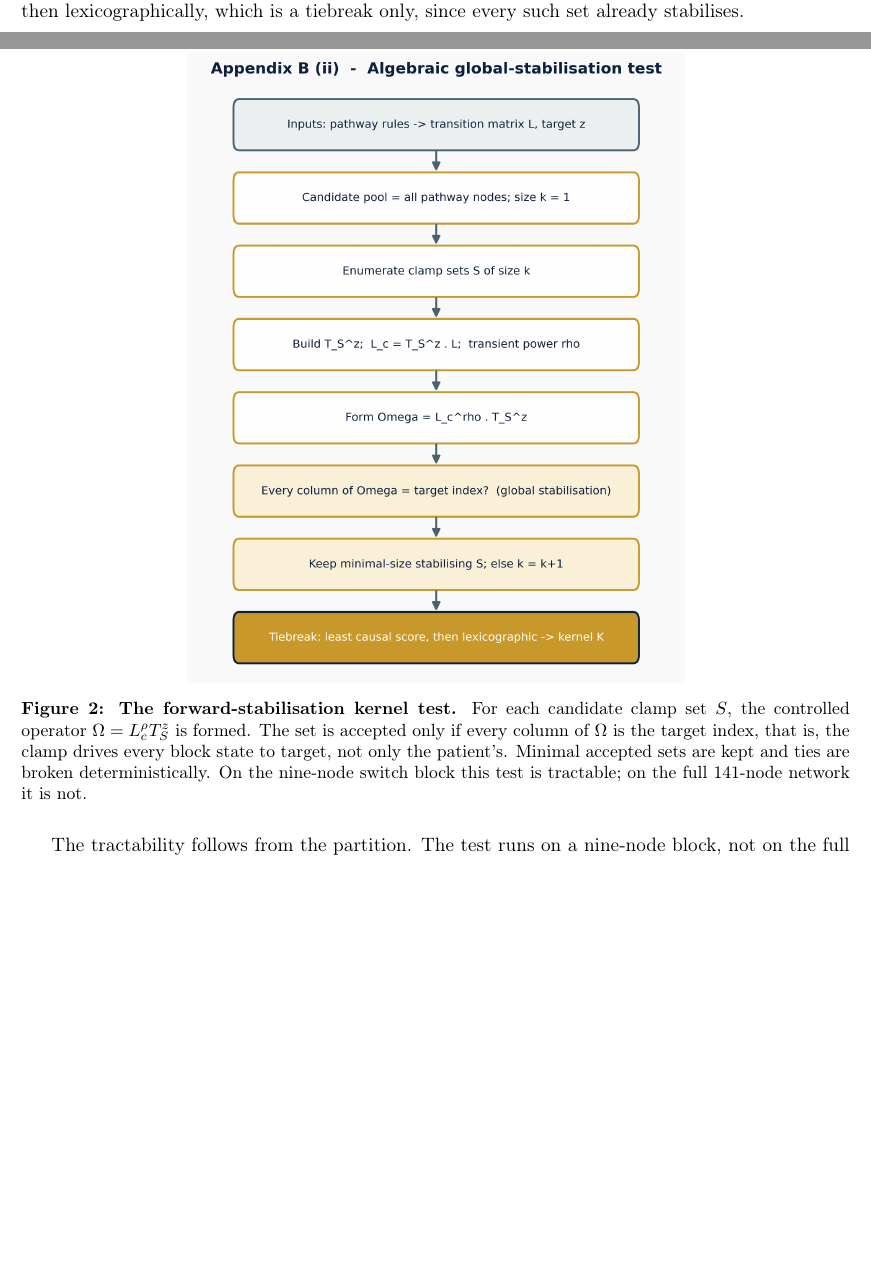
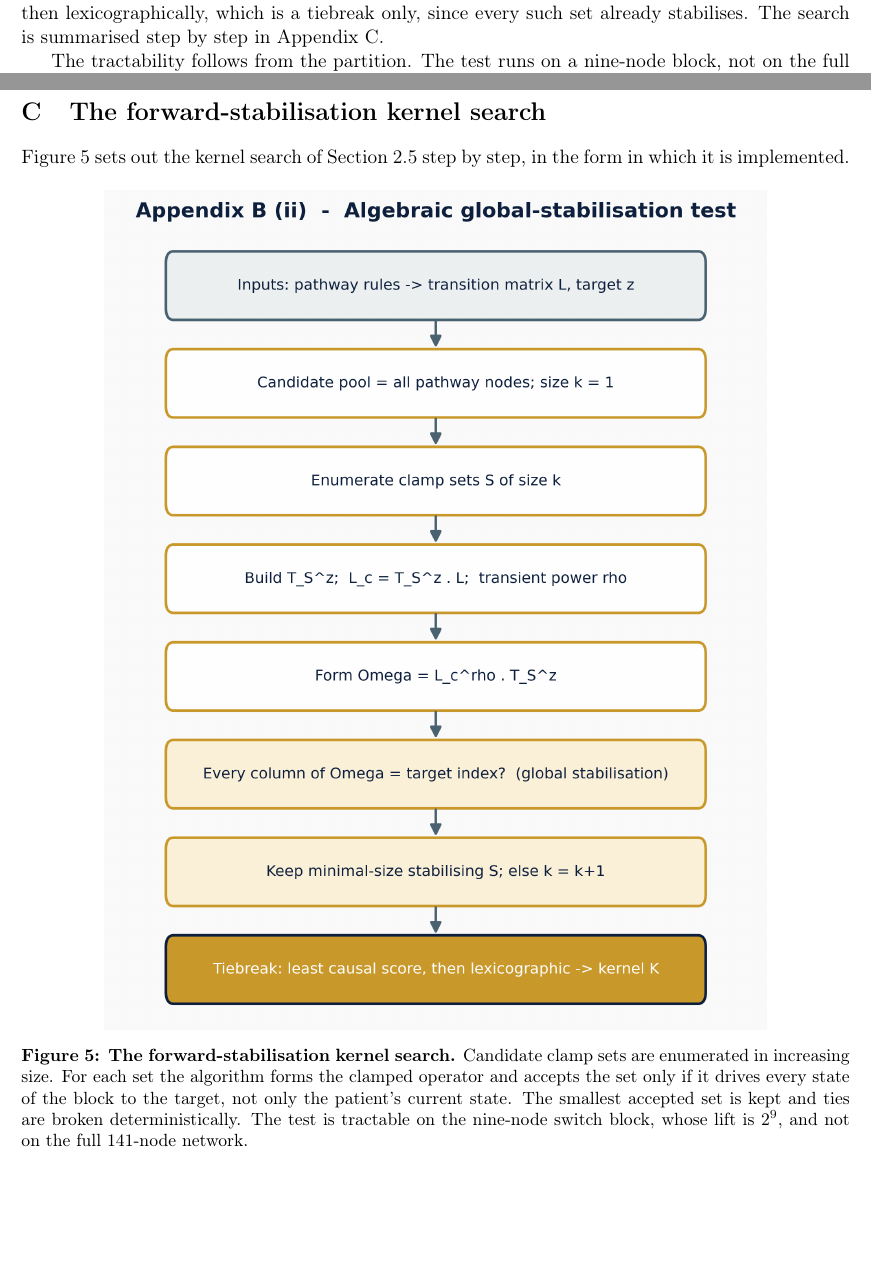
Before and after one commit to AamerIqbalBhatti/bbcn_public_repo, a LaTeX paper (paper3v3/BBCN_paper3v3.tex): two parts of pages 8 and 9 of 26 before the commit and two parts of pages 8 and 24 of 27 after it, joined at a grey line, cut so that both start at the same text, the shorter picture padded with empty space. Compiled offline with pdfLaTeX.

Commit message:
Add files via upload

```diff
--- a/paper3v3/BBCN_paper3v3.tex
+++ b/paper3v3/BBCN_paper3v3.tex
@@ -391,20 +391,9 @@ that pins $S$ to its target values, the controlled matrix $L_c = T_S^z L$, its t
 $\rho$, and the stabilisability matrix $\Omega = L_c^{\rho}\,T_S^z$. The set $S$ stabilises the
 block if and only if every column of $\Omega$ is the target index vector. That is, clamping $S$
 drives every block state to target, not only the patient's current state. Candidate sets are
-searched in increasing size. The smallest stabilising set is taken. Ties among minimal sets are
-broken by least causal score, then lexicographically, which is a tiebreak only, since every such
-set already stabilises.
+searched in increasing size. The smallest stabilising set is taken. Ties among minimal sets are broken by least causal score, then lexicographically, which is a tiebreak only, since every such set already stabilises. The search is summarised step by step in Appendix~\ref{app:kernelsearch}.
 
-\begin{figure}[H]
-\centering
-\includegraphics[width=0.6\textwidth]{figures/figC_flow_stabilize.png}
-\caption{\textbf{The forward-stabilisation kernel test.} For each candidate clamp set $S$, the
-controlled operator $\Omega=L_c^{\rho}T_S^z$ is formed. The set is accepted only if every column of
-$\Omega$ is the target index, that is, the clamp drives every block state to target, not only the
-patient's. Minimal accepted sets are kept and ties are broken deterministically. On the nine-node
-switch block this test is tractable; on the full 141-node network it is not.}
-\label{fig:flowstab}
-\end{figure}
+
 
 The tractability follows from the partition. The test runs on a nine-node block, not on the full
 network. Its lift is $2^{9}$, small enough that the delayed algebraic form stays within reach where
@@ -786,6 +775,23 @@ manuscript.
 \input{appendix_theorem.tex}
 
 
+\section{The forward-stabilisation kernel search}
+\label{app:kernelsearch}
+Figure~\ref{fig:flowstab} sets out the kernel search of Section~\ref{sec:localstab-methods} step by
+step, in the form in which it is implemented.
+
+\begin{figure}[H]
+\centering
+\includegraphics[width=0.8\textwidth]{figures/figC_flow_stabilize.png}
+\caption{\textbf{The forward-stabilisation kernel search.} Candidate clamp sets are enumerated in
+increasing size. For each set the algorithm forms the clamped operator and accepts the set only if
+it drives every state of the block to the target, not only the patient's current state. The
+smallest accepted set is kept and ties are broken deterministically. The test is tractable on the
+nine-node switch block, whose lift is $2^{9}$, and not on the full 141-node network.}
+\label{fig:flowstab}
+\end{figure}
+
+
 \begin{thebibliography}{99}
 \bibitem{bhatti2026} Bhatti, A. I. From Pathway to Patient: Molecular Dysregulation as Basis for Minimal Sequential Intervention Strategy in Basal-Like Breast Cancer. \emph{Research Square} (2026). DOI: 10.21203/rs.3.rs-8942485/v1.
 \bibitem{rafimanzelat2025} Rafimanzelat, M. R. Global stabilization of Boolean networks with applications to biomolecular network control. \emph{Sci. Rep.} \textbf{15}, 15201 (2025). DOI: 10.1038/s41598-025-97684-y.
```
Also changed, not shown: paper3v3/appendix_rules.tex (+1 -1 lines), paper3v3/BBCN_paper3v3.pdf, paper3v3/BBCN_paper3v3.tex (4 more changed lines), 2 other files.
